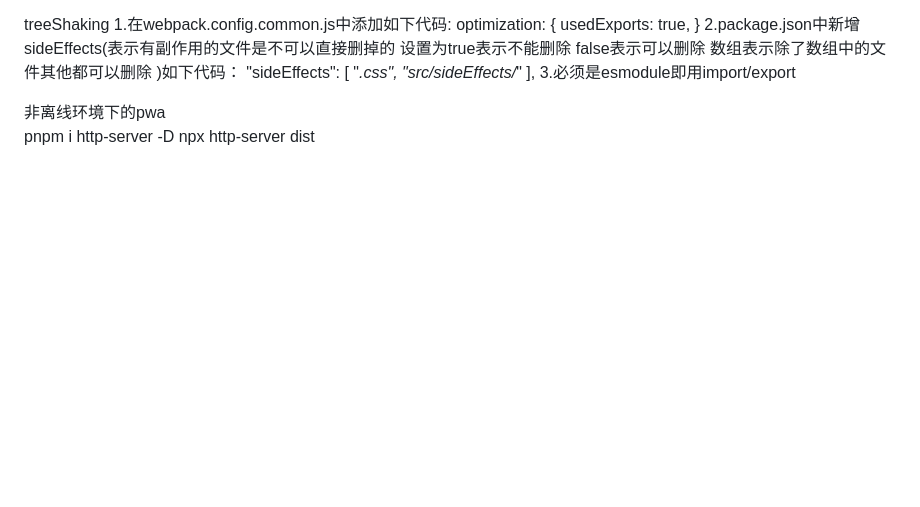
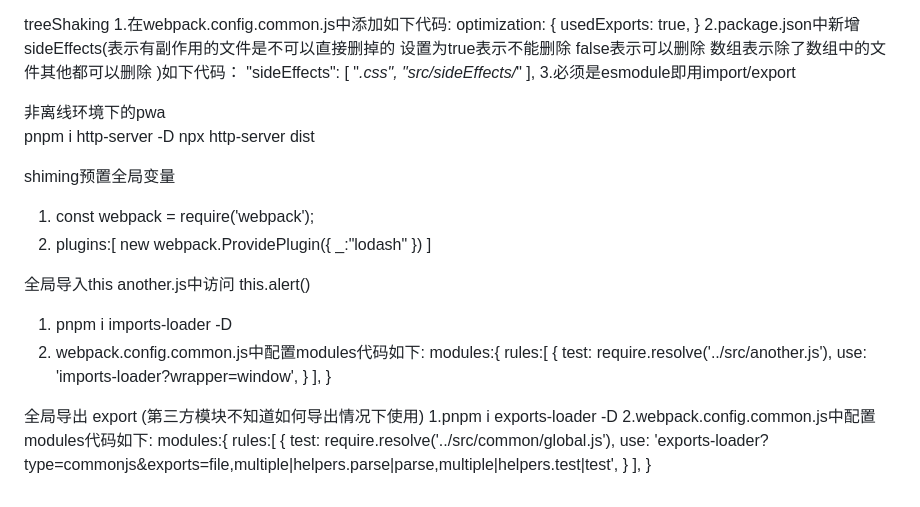
Before and after one commit to wenlv/webpack5, a Markdown page: readme.md, the part around the change. Rendered like a GitHub page; blank space fills up the shorter version.

Commit message:
impoers exports

```diff
--- a/readme.md
+++ b/readme.md
@@ -238,3 +238,37 @@ treeShaking
 非离线环境下的pwa
 pnpm i http-server -D
 npx http-server dist
+
+
+shiming预置全局变量
+1. const webpack = require('webpack');
+2. plugins:[
+    new webpack.ProvidePlugin({
+        _:"lodash"
+    })
+]
+
+全局导入this   another.js中访问 this.alert()
+1. pnpm i imports-loader -D
+2. webpack.config.common.js中配置modules代码如下:
+  modules:{
+    rules:[
+        {
+            test: require.resolve('../src/another.js'),
+            use: 'imports-loader?wrapper=window',
+        }
+    ],
+  }
+
+
+全局导出 export (第三方模块不知道如何导出情况下使用)
+1.pnpm i exports-loader -D
+2.webpack.config.common.js中配置modules代码如下:
+  modules:{
+    rules:[
+        {
+            test: require.resolve('../src/common/global.js'),
+            use: 'exports-loader?type=commonjs&exports=file,multiple|helpers.parse|parse,multiple|helpers.test|test',
+        }
+    ],
+  }
```
